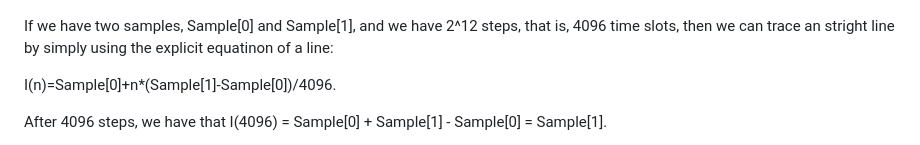
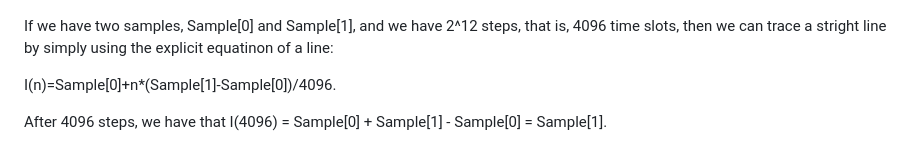
Before and after one commit to Saco-de-patatas/CH32X0035-PDM, a Markdown page: README.md, the part around the change. GitHub-like rendering.

```diff
--- a/README.md
+++ b/README.md
@@ -95,7 +95,7 @@ achieving this is just connecting every two samples with a stright line, hence t
 ![No interpolation](Pictures/Linear%20Interp.png)
 
 
-If we have two samples, Sample[0] and Sample[1], and we have 2^12 steps, that is, 4096 time slots, then we can trace an stright line by simply using the explicit equatinon of a line:
+If we have two samples, Sample[0] and Sample[1], and we have 2^12 steps, that is, 4096 time slots, then we can trace a stright line by simply using the explicit equatinon of a line:
 
 I(n)=Sample[0]+n*(Sample[1]-Sample[0])/4096.
 
```
